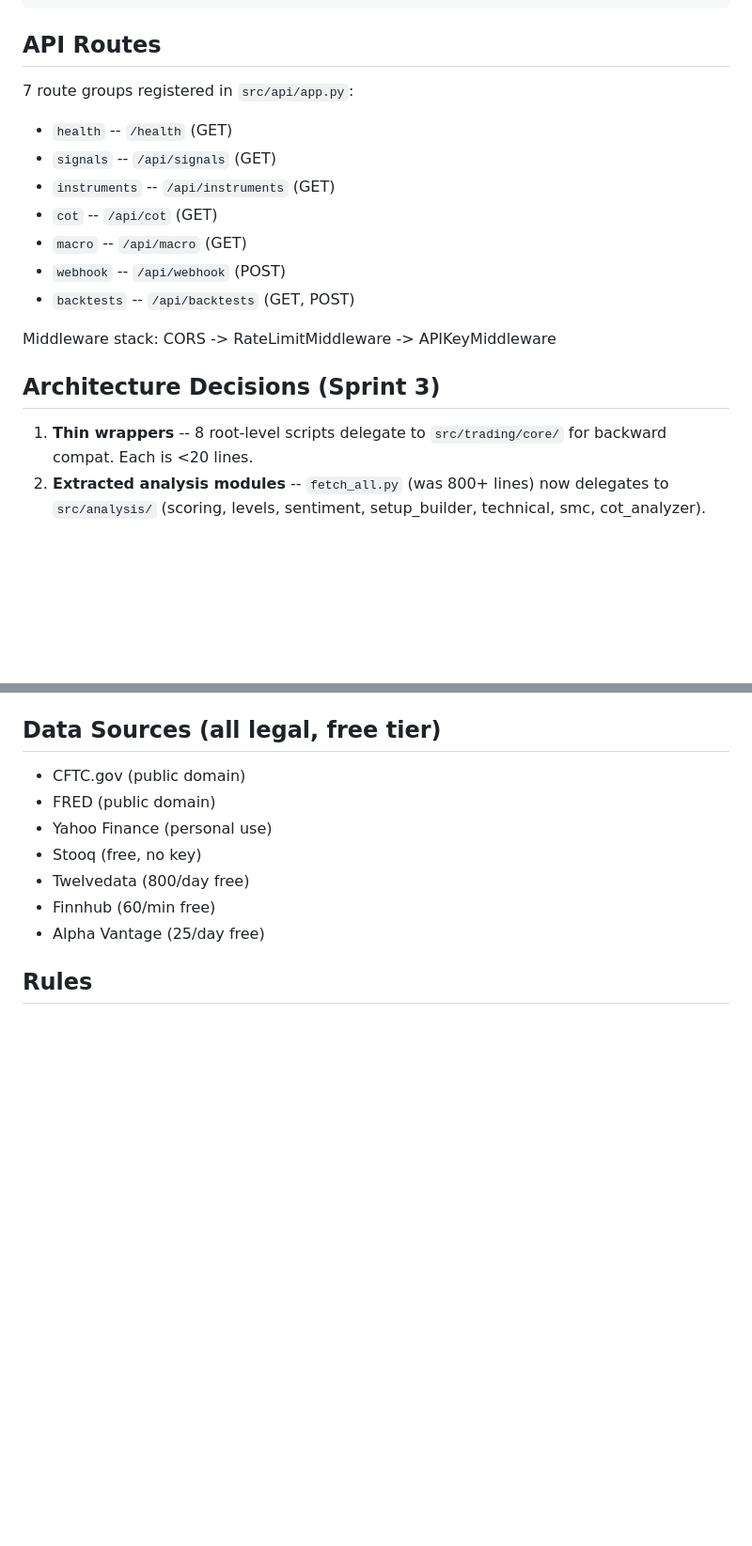
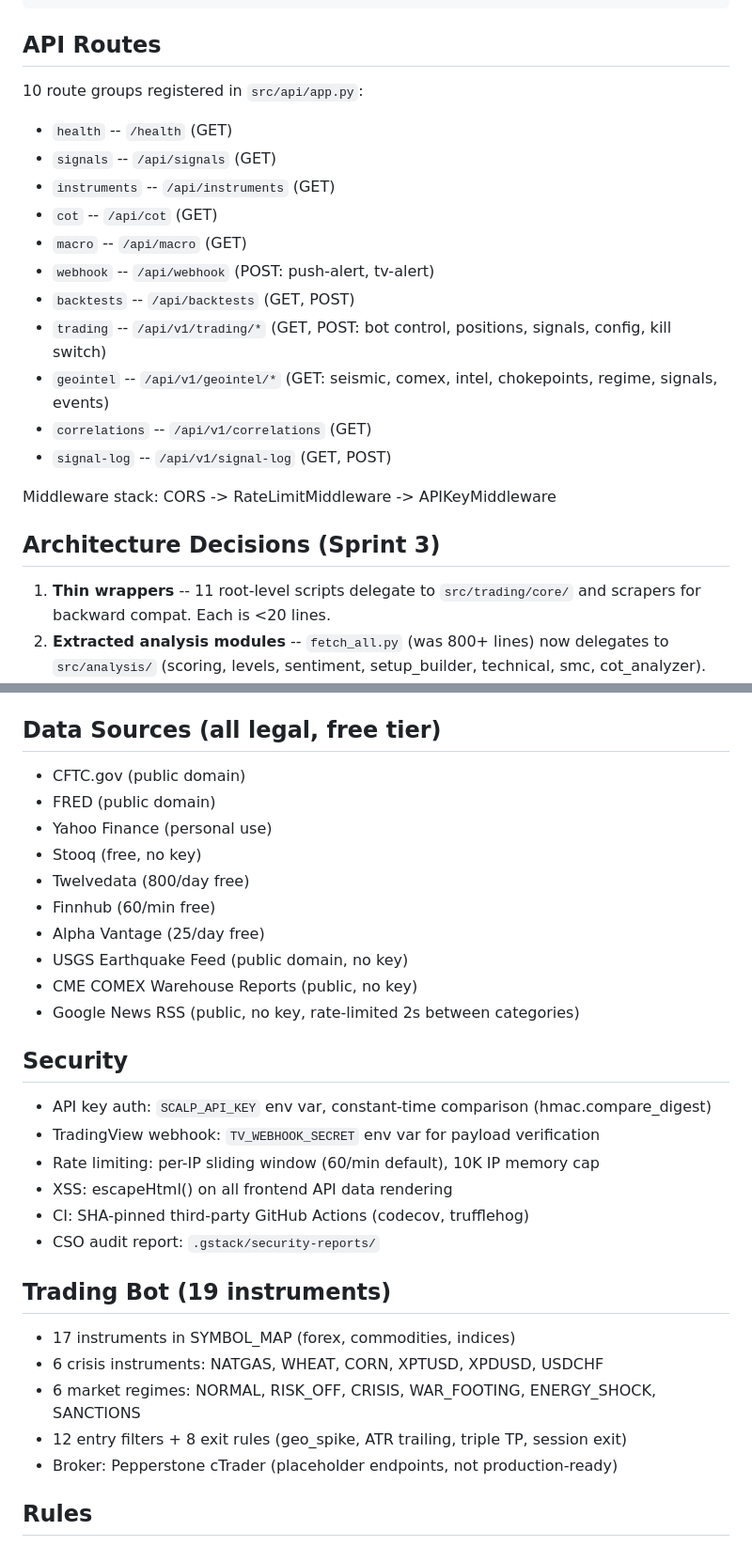
Before and after one commit to Usefullatwork/Cot-ExplorerV2, a Markdown page: CLAUDE.md, 2 parts joined by grey strips. Shown at 94% size. Drawn GitHub-style; blank space fills up the shorter version.

```diff
--- a/CLAUDE.md
+++ b/CLAUDE.md
@@ -69,20 +69,24 @@ python smc.py                           # Run SMC analysis
 
 ## API Routes
 
-7 route groups registered in `src/api/app.py`:
+10 route groups registered in `src/api/app.py`:
 - `health` -- `/health` (GET)
 - `signals` -- `/api/signals` (GET)
 - `instruments` -- `/api/instruments` (GET)
 - `cot` -- `/api/cot` (GET)
 - `macro` -- `/api/macro` (GET)
-- `webhook` -- `/api/webhook` (POST)
+- `webhook` -- `/api/webhook` (POST: push-alert, tv-alert)
 - `backtests` -- `/api/backtests` (GET, POST)
+- `trading` -- `/api/v1/trading/*` (GET, POST: bot control, positions, signals, config, kill switch)
+- `geointel` -- `/api/v1/geointel/*` (GET: seismic, comex, intel, chokepoints, regime, signals, events)
+- `correlations` -- `/api/v1/correlations` (GET)
+- `signal-log` -- `/api/v1/signal-log` (GET, POST)
 
 Middleware stack: CORS -> RateLimitMiddleware -> APIKeyMiddleware
 
 ## Architecture Decisions (Sprint 3)
 
-1. **Thin wrappers** -- 8 root-level scripts delegate to `src/trading/core/` for backward compat. Each is <20 lines.
+1. **Thin wrappers** -- 11 root-level scripts delegate to `src/trading/core/` and scrapers for backward compat. Each is <20 lines.
 2. **Extracted analysis modules** -- `fetch_all.py` (was 800+ lines) now delegates to `src/analysis/` (scoring, levels, sentiment, setup_builder, technical, smc, cot_analyzer).
 3. **Backtesting extracted** -- Engine split from 761 -> 278 lines. Metrics, reports, data_loader, models, and 4 strategy files pulled out.
 4. **Provider pattern** -- `src/data/providers/base.py` defines abstract base; CFTC, Stooq, Yahoo implement it. `price_router.py` handles failover.
@@ -99,6 +103,24 @@ Middleware stack: CORS -> RateLimitMiddleware -> APIKeyMiddleware
 - Twelvedata (800/day free)
 - Finnhub (60/min free)
 - Alpha Vantage (25/day free)
+- USGS Earthquake Feed (public domain, no key)
+- CME COMEX Warehouse Reports (public, no key)
+- Google News RSS (public, no key, rate-limited 2s between categories)
+
+## Security
+- API key auth: `SCALP_API_KEY` env var, constant-time comparison (hmac.compare_digest)
+- TradingView webhook: `TV_WEBHOOK_SECRET` env var for payload verification
+- Rate limiting: per-IP sliding window (60/min default), 10K IP memory cap
+- XSS: escapeHtml() on all frontend API data rendering
+- CI: SHA-pinned third-party GitHub Actions (codecov, trufflehog)
+- CSO audit report: `.gstack/security-reports/`
+
+## Trading Bot (19 instruments)
+- 17 instruments in SYMBOL_MAP (forex, commodities, indices)
+- 6 crisis instruments: NATGAS, WHEAT, CORN, XPTUSD, XPDUSD, USDCHF
+- 6 market regimes: NORMAL, RISK_OFF, CRISIS, WAR_FOOTING, ENERGY_SHOCK, SANCTIONS
+- 12 entry filters + 8 exit rules (geo_spike, ATR trailing, triple TP, session exit)
+- Broker: Pepperstone cTrader (placeholder endpoints, not production-ready)
 
 ## Rules
 - Real data only -- no synthetic/placeholder data
```
Also changed, not shown: other parts of CLAUDE.md (+10 -10 lines).
